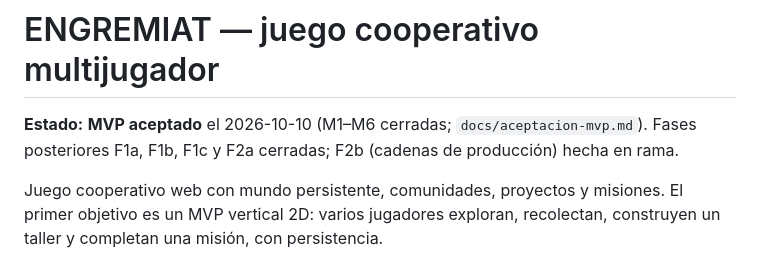
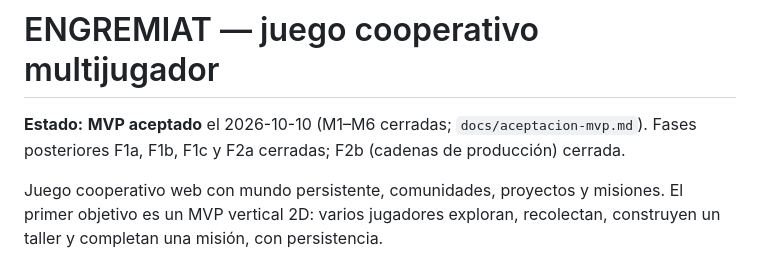
Before and after one commit to jcjarauta/Claude.juego, a Markdown page: README.md, the part around the change. GitHub-like rendering.

Commit message:
F2b cerrada: estado en README, hoja de ruta y evidencias
Co-Authored-By: Claude Sonnet 5.5 <noreply@anthropic.com>

```diff
--- a/README.md
+++ b/README.md
@@ -1,6 +1,6 @@
 # ENGREMIAT — juego cooperativo multijugador
 
-**Estado:** **MVP aceptado** el 2026-10-10 (M1–M6 cerradas; `docs/aceptacion-mvp.md`). Fases posteriores F1a, F1b, F1c y F2a cerradas; F2b (cadenas de producción) hecha en rama.
+**Estado:** **MVP aceptado** el 2026-10-10 (M1–M6 cerradas; `docs/aceptacion-mvp.md`). Fases posteriores F1a, F1b, F1c y F2a cerradas; F2b (cadenas de producción) cerrada.
 
 Juego cooperativo web con mundo persistente, comunidades, proyectos y misiones. El primer objetivo es un MVP vertical 2D: varios jugadores exploran, recolectan, construyen un taller y completan una misión, con persistencia.
 
```
Also changed, not shown: docs/hoja-ruta.md (+2 -2 lines), docs/pruebas.md (+1 -1 lines).
